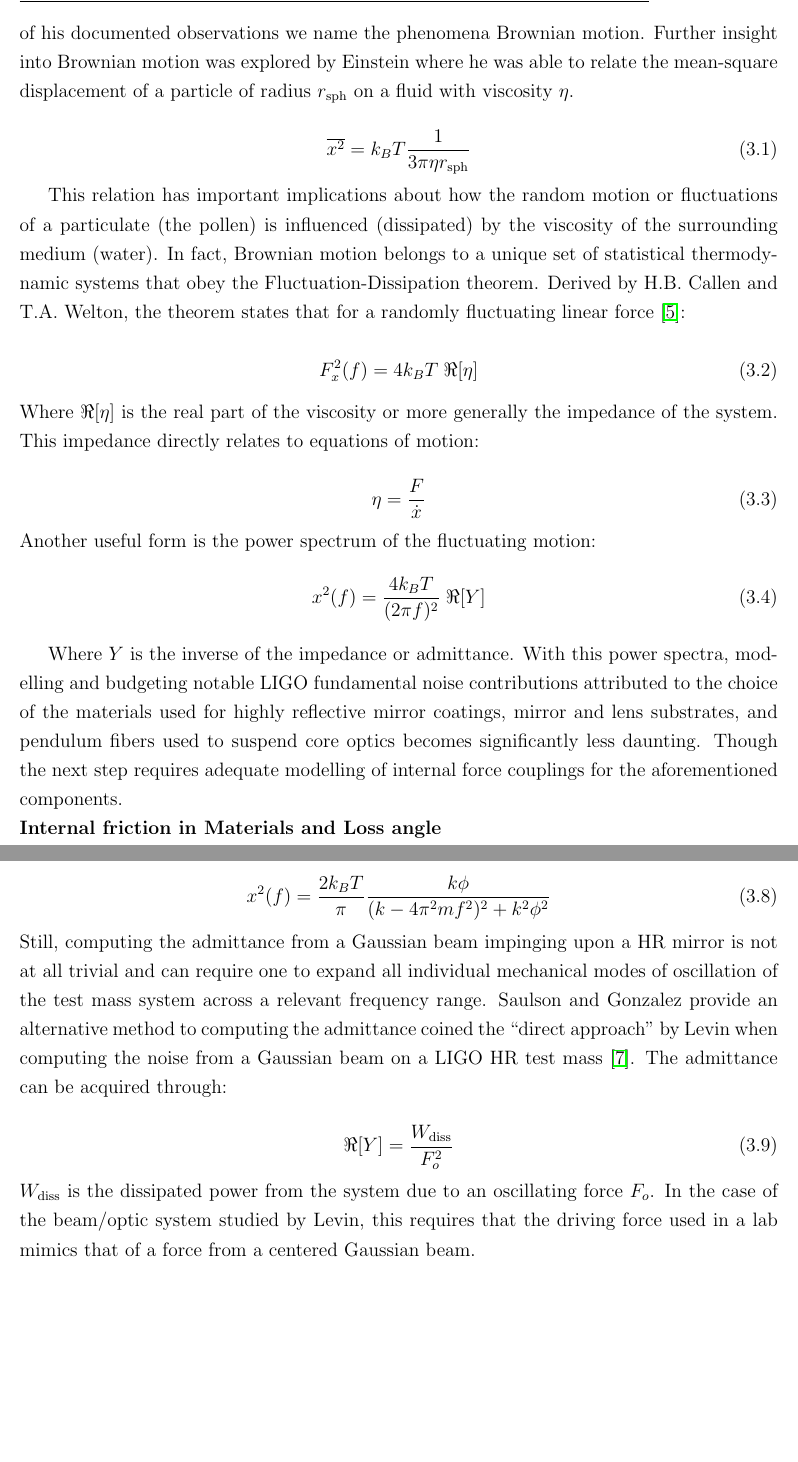
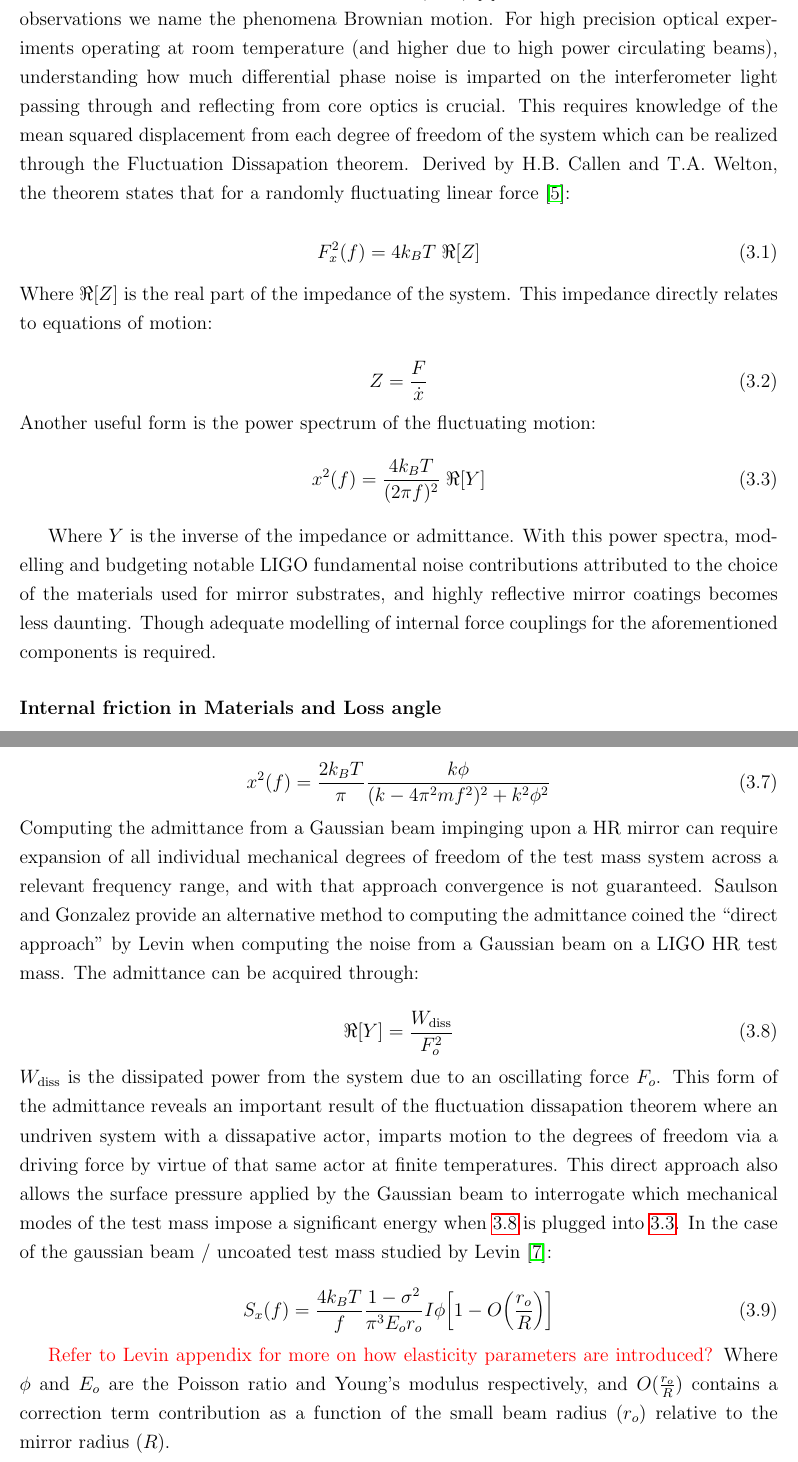
Before and after one commit to dancvan/dissertation, a LaTeX thesis (main.tex, which reads chapters/pock.tex): two parts of pages 17 and 18 of 39, joined at a grey line, cut so that both start at the same text, the shorter picture padded with empty space. The pictures show the PDF file main.pdf that the author committed with the source.

Commit message:
More TN and Satoshi comments
- Still need to do more work on things Satoshi has asked about
- Further improvements to thermal noise section but still needs more
polish

```diff
--- a/chapters/pock.tex
+++ b/chapters/pock.tex
@@ -7,21 +7,23 @@ A notable source of noise is the linear electro-optic property of the crystallin
 
-\subsection{Thermal noise}
- In 1827, the Scottish botanist Robert Brown noticed a constant motion of pollen particulates on the surface of water; which we now know was due to the randomized collisions of the water molecules holding a kinetic energy proportional to the temperature ($k_BT$) \cite{Brown:1828}. It is because of his documented observations we name the phenomena Brownian motion. Further insight into Brownian motion was explored by Einstein where he was able to relate the mean-square displacement of a particle of radius $r_\mathrm{sph}$ on a fluid with viscosity $\eta$.
+\subsection{Brownian Thermal Noise}
+ In 1827 the Scottish botanist Robert Brown noticed a constant motion of pollen particulates on the surface of water; witnessing randomized collisions of the water molecules holding a kinetic energy proportional to the temperature ($k_BT$) \cite{Brown:1828}. It is because of his documented observations we name the phenomena Brownian motion. For high precision optical experiments operating at room temperature (and higher due to high power circulating beams), understanding how much differential phase noise is imparted on the interferometer light passing through and reflecting from core optics is crucial. This requires knowledge of the mean squared displacement from each degree of freedom of the system which can be realized through the Fluctuation Dissapation theorem. Derived by H.B. Callen and T.A. Welton, the theorem states that for a randomly fluctuating linear force \cite{Callen:1951}:
+
+ %% Further insight into Brownian motion was explored by Einstein where he was able to relate the mean-square displacement of a particle of radius $r_\mathrm{sph}$ on a fluid with viscosity $\eta$.
+
+ %%\begin{equation}
+ %%\overline{x^2} = k_B T  \frac{1}{3 \pi \eta  r_\mathrm{sph}}
+ %%\end{equation}
+
+ %%This relation has important implications about how the random motion or fluctuations of a particulate (the pollen) is influenced (dissipated) by the viscosity of the surrounding medium (water).
+
+\begin{equation}
+F_x^2(f) = 4 k_B T\; \Re[Z]
+\end{equation}
+
+ \noindent Where $\Re[Z]$ is the real part of the impedance of the system. This impedance directly relates to equations of motion:
 
  \begin{equation}
- \overline{x^2} = k_B T  \frac{1}{3 \pi \eta  r_\mathrm{sph}}
- \end{equation}
-
- This relation has important implications about how the random motion or fluctuations of a particulate (the pollen) is influenced (dissipated) by the viscosity of the surrounding medium (water). In fact, Brownian motion belongs to a unique set of statistical thermodynamic systems that obey the Fluctuation-Dissipation theorem. Derived by H.B. Callen and T.A. Welton, the theorem states that for a randomly fluctuating linear force \cite{Callen:1951}:
-
-\begin{equation}
-F_x^2(f) = 4 k_B T\; \Re[\eta]
-\end{equation}
-
- \noindent Where $\Re[\eta]$ is the real part of the viscosity or more generally the impedance of the system. This impedance directly relates to equations of motion:
-
- \begin{equation}
- \eta = \frac{F}{\dot{x}}
+ Z = \frac{F}{\dot{x}}
  \end{equation}
 
 \noindent Another useful form is the power spectrum of the fluctuating motion:
@@ -29,10 +31,10 @@ F_x^2(f) = 4 k_B T\; \Re[\eta]
 x^2 (f)  = \frac{4k_B T}{(2 \pi f)^2}\; \Re[Y]
 \end{equation}
 
-Where $Y$ is the inverse of the impedance or admittance. With this power spectra, modelling and budgeting notable LIGO fundamental noise contributions attributed to the choice of the materials used for highly reflective mirror coatings, mirror and lens substrates, and pendulum fibers used to suspend core optics becomes significantly less daunting. Though the next step requires adequate modelling of internal force couplings for the aforementioned components.
-\\
-\textbf{Internal friction in Materials and Loss angle}
-\\
+Where $Y$ is the inverse of the impedance or admittance. With this power spectra, modelling and budgeting notable LIGO fundamental noise contributions attributed to the choice of the materials used for mirror substrates, and highly reflective mirror coatings becomes less daunting. Though adequate modelling of internal force couplings for the aforementioned components is required.
+
+\subsubsection{Internal friction in Materials and Loss angle}
+
 Zener provides a model of the internal friction of materials incorporating anelasticity into the equations of motion \cite{zener:1948}:
 
 \begin{equation}
@@ -56,15 +58,18 @@ Y(\omega) = \frac{\dot{x}(\omega)}{F(\omega)} = \frac{-i\omega}{k(1+i\phi) - m\o
 x^2 (f)  = \frac{2k_B T}{\pi}\frac{k\phi}{(k-4\pi^2 m f^2)^2 + k^2 \phi^2}
 \end{equation}
 
-\noindent Still, computing the admittance from a Gaussian beam impinging upon a HR mirror is not at all trivial and can require one to expand all individual mechanical modes of oscillation of the test mass system across a relevant frequency range. Saulson and Gonzalez provide an alternative method to computing the admittance coined the ``direct approach" by Levin when computing the noise from a Gaussian beam on a LIGO HR test mass \cite{levin:1998}. The admittance can be acquired through:
+\noindent Computing the admittance from a Gaussian beam impinging upon a HR mirror can require expansion of all individual mechanical degrees of freedom of the test mass system across a relevant frequency range, and with that approach convergence is not guaranteed. Saulson and Gonzalez provide an alternative method to computing the admittance coined the ``direct approach" by Levin when computing the noise from a Gaussian beam on a LIGO HR test mass. The admittance can be acquired through:
 
-\begin{equation}
+\begin{equation}\label{admitdirec}
 \Re[Y] = \frac{W_\mathrm{diss}}{F_o^2}
 \end{equation}
 
-\noindent $W_\mathrm{diss}$ is the dissipated power from the system due to an oscillating force $F_o$. In the case of the beam/optic system studied by Levin, this requires that the driving force used in a lab mimics that of a force from a centered Gaussian beam.
-\\
-\\
-\noindent \textbf{Coating thermal noise}
-\\
-Further investigations into the beam/optic system utilizing this approach and elasticity theory led to a deeper understanding about brownian thermal noise contributions from LIGO test masses (substrate, suspensions, HR coating). Levin mentions, with details from Harry that the noise contributed by a lossy mirror coating can prove to be the most significant contributor of brownian thermal noise. Hong provides a power spectral density \cite{Hong:2013}:
+\noindent $W_\mathrm{diss}$ is the dissipated power from the system due to an oscillating force $F_o$. This form of the admittance reveals an important result of the fluctuation dissapation theorem where an undriven system with a dissapative actor, imparts motion to the degrees of freedom via a driving force by virtue of that same actor at finite temperatures. This direct approach also allows the surface pressure applied by the Gaussian beam to interrogate which mechanical modes of the test mass impose a significant energy when \ref{admitdirec} is plugged into \ref{fdtpsd}. In the case of the gaussian beam / uncoated test mass studied by Levin \cite{levin:1998}:
+
+\begin{equation}
+S_x(f) = \frac{4 k_B T}{f} \frac{1-\sigma^2}{\pi^3 E_o r_o} I\phi \bigg[1- O\bigg( \frac{r_o}{R} \bigg)\bigg]
+\end{equation}
+
+%this requires that the driving force used in a lab mimics that of a force from a centered Gaussian beam.
+
+\textcolor{red}{Refer to Levin appendix for more on how elasticity parameters are introduced?} Where $\phi$ and $E_o$ are the Poisson ratio and Young's modulus respectively, and $O(\frac{r_o}{R})$ contains a correction term contribution as a function of the small beam radius ($r_o$) relative to the mirror radius ($R$).
```
Also changed, not shown: main.tex (+4 -1 lines), figs/ALGAAS/MACOR_mount.pdf, main.pdf, chapters/pock.tex (49 more changed lines), 1 other file.
